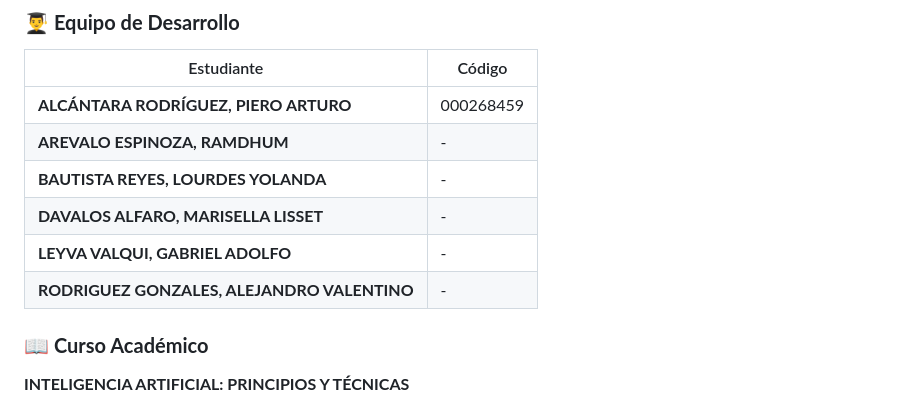
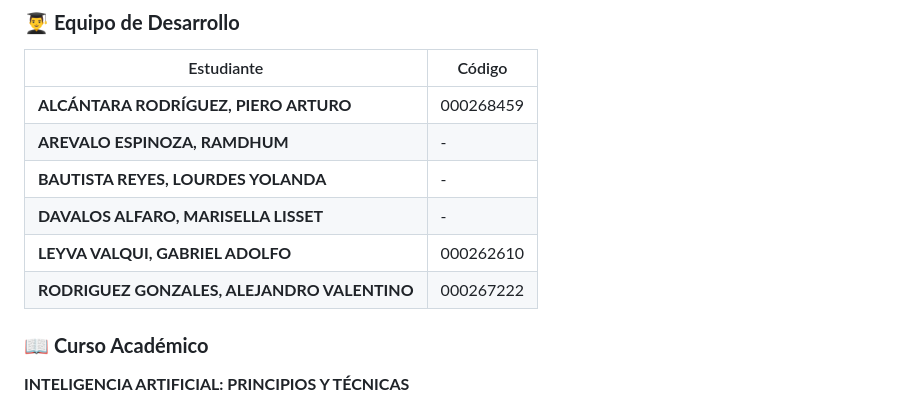
Before and after one commit to picantitoDev/ai, a Markdown page: README.md, the part around the change. Drawn GitHub-style.

```diff
--- a/README.md
+++ b/README.md
@@ -527,8 +527,8 @@ Este proyecto es un trabajo académico desarrollado en la **Universidad Privada
 | **AREVALO ESPINOZA, RAMDHUM** | - |
 | **BAUTISTA REYES, LOURDES YOLANDA** | - |
 | **DAVALOS ALFARO, MARISELLA LISSET** | - |
-| **LEYVA VALQUI, GABRIEL ADOLFO** | - |
-| **RODRIGUEZ GONZALES, ALEJANDRO VALENTINO** | - |
+| **LEYVA VALQUI, GABRIEL ADOLFO** | 000262610 |
+| **RODRIGUEZ GONZALES, ALEJANDRO VALENTINO** | 000267222 |
 
 ### 📖 **Curso Académico**
 **INTELIGENCIA ARTIFICIAL: PRINCIPIOS Y TÉCNICAS**
```
